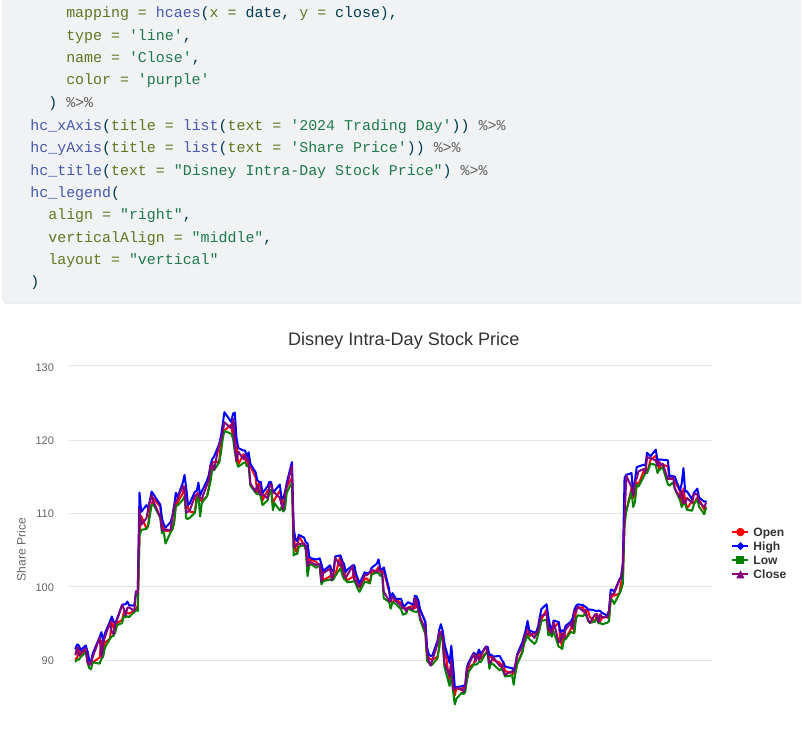
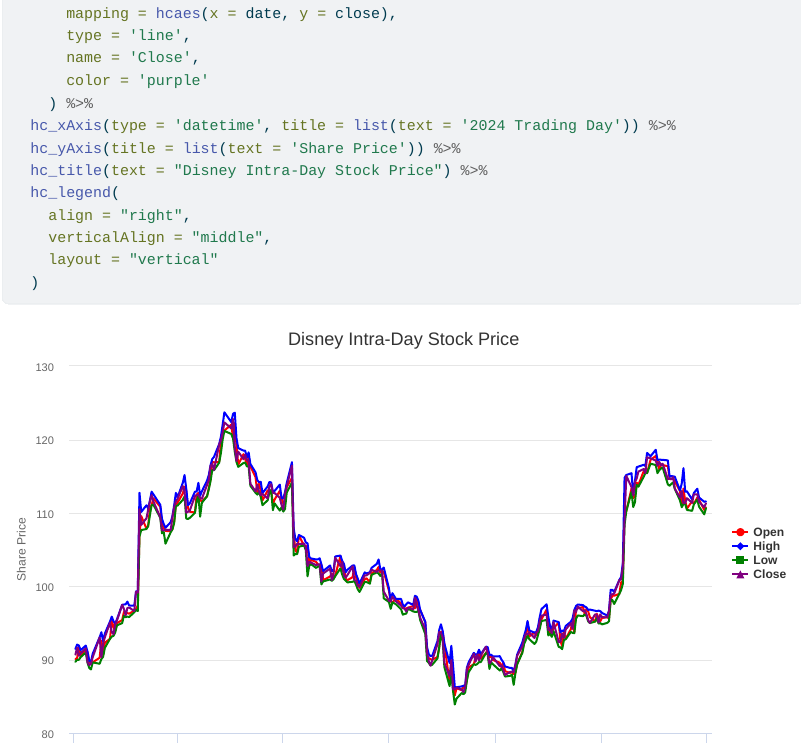
Before and after one commit to AJiang25/SML201_Project_1, a Quarto document (SML_201_Project_1.qmd): the page in a window 1100 px wide, from 1280 px down before the commit and from 1310 px down after it, so that both start at the same text. The pictures show the output file SML_201_Project_1.html that the author committed with the source, opened offline.

Commit message:
c2b edit

```diff
--- a/SML_201_Project_1.qmd
+++ b/SML_201_Project_1.qmd
@@ -599,7 +600,7 @@
       name = 'Close',
       color = 'purple'
     ) %>%
-  hc_xAxis(title = list(text = '2024 Trading Day')) %>%
+  hc_xAxis(type = 'datetime', title = list(text = '2024 Trading Day')) %>%
   hc_yAxis(title = list(text = 'Share Price')) %>%
   hc_title(text = "Disney Intra-Day Stock Price") %>%
   hc_legend(
```
Also changed, not shown: .RData (added), SML_201_Project_1.html, SML_201_Project_1.qmd (1 more changed lines), 1 other file.
